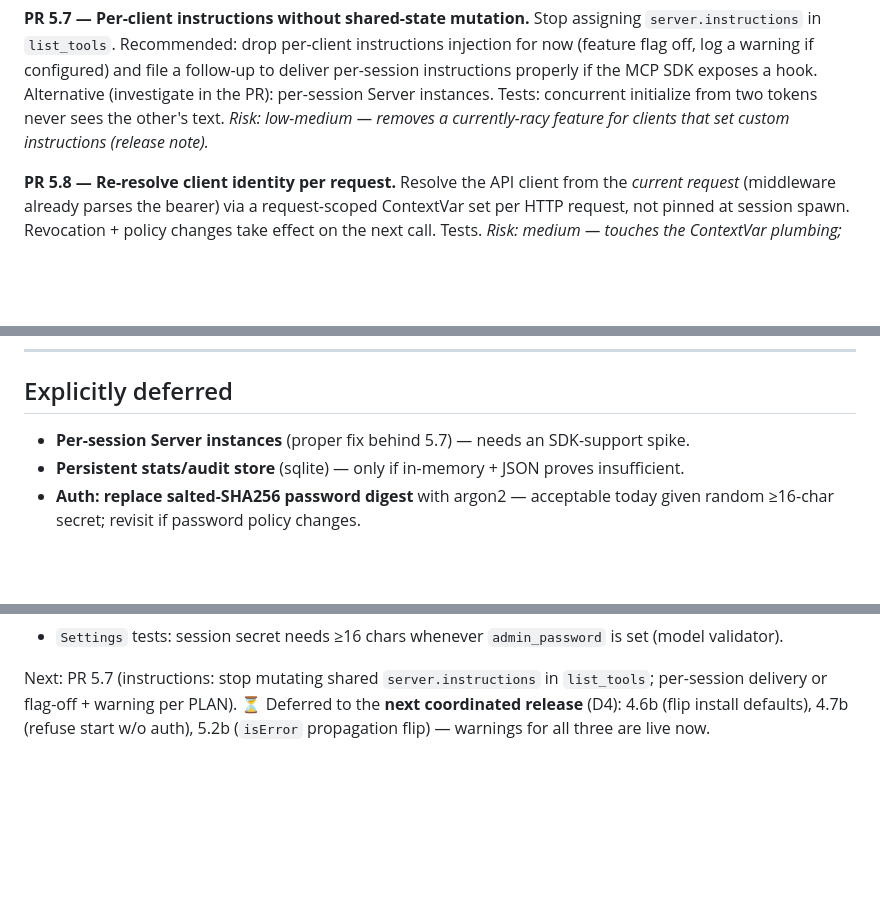
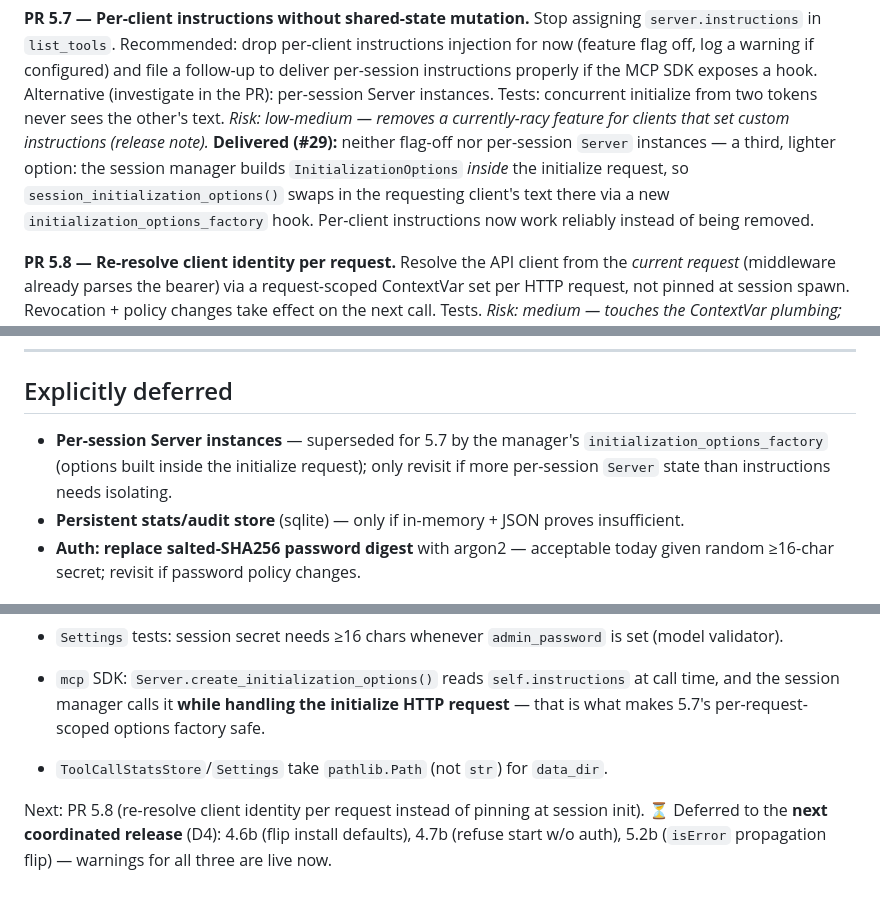
Before and after one commit to holger81/mcp-proxy-server, a Markdown page: PLAN.md, 3 parts joined by grey strips. Drawn GitHub-style; blank space fills up the shorter version.

Commit message:
docs: ledger through PR 5.7 (#29, merged 61a2142); next: PR 5.8

```diff
--- a/PLAN.md
+++ b/PLAN.md
@@ -219,6 +219,11 @@ a hook. Alternative (investigate in the PR): per-session Server instances.
 Tests: concurrent initialize from two tokens never sees the other's text.
 *Risk: low-medium — removes a currently-racy feature for clients that set custom
 instructions (release note).*
+**Delivered (#29):** neither flag-off nor per-session `Server` instances — a third,
+lighter option: the session manager builds `InitializationOptions` *inside* the
+initialize request, so `session_initialization_options()` swaps in the requesting
+client's text there via a new `initialization_options_factory` hook. Per-client
+instructions now work reliably instead of being removed.
 
 **PR 5.8 — Re-resolve client identity per request.**
 Resolve the API client from the *current request* (middleware already parses the
@@ -267,8 +272,9 @@ Convert remaining error/message sinks; ship a CSP header on `/admin/*`
 
 ## Explicitly deferred
 
-- **Per-session Server instances** (proper fix behind 5.7) — needs an SDK-support
-  spike.
+- **Per-session Server instances** — superseded for 5.7 by the manager's
+  `initialization_options_factory` (options built inside the initialize request);
+  only revisit if more per-session `Server` state than instructions needs isolating.
 - **Persistent stats/audit store** (sqlite) — only if in-memory + JSON proves
   insufficient.
 - **Auth: replace salted-SHA256 password digest** with argon2 — acceptable today
@@ -354,4 +361,9 @@ Notes for later PRs (learned while writing the harness/tests):
 - Since PR 4.2 (`e77edb8`, **live**): plain bearer tokens get **403** on `/api/servers/*` and `/api/catalog/*` (was 200). MCP endpoint unaffected. Grant per-client via Admin → Clients → "Admin API access" or `PATCH /api/clients/{id} {"can_admin":true}` (admin session).
 - `Settings` tests: session secret needs ≥16 chars whenever `admin_password` is set (model validator).
 
-Next: PR 5.7 (instructions: stop mutating shared `server.instructions` in `list_tools`; per-session delivery or flag-off + warning per PLAN). ⏳ Deferred to the **next coordinated release** (D4): 4.6b (flip install defaults), 4.7b (refuse start w/o auth), 5.2b (`isError` propagation flip) — warnings for all three are live now.
+- `mcp` SDK: `Server.create_initialization_options()` reads `self.instructions` at
+  call time, and the session manager calls it **while handling the initialize HTTP
+  request** — that is what makes 5.7's per-request-scoped options factory safe.
+- `ToolCallStatsStore`/`Settings` take `pathlib.Path` (not `str`) for `data_dir`.
+
+Next: PR 5.8 (re-resolve client identity per request instead of pinning at session init). ⏳ Deferred to the **next coordinated release** (D4): 4.6b (flip install defaults), 4.7b (refuse start w/o auth), 5.2b (`isError` propagation flip) — warnings for all three are live now.
```
Also changed, not shown: other parts of PLAN.md (+2 -1 lines).
